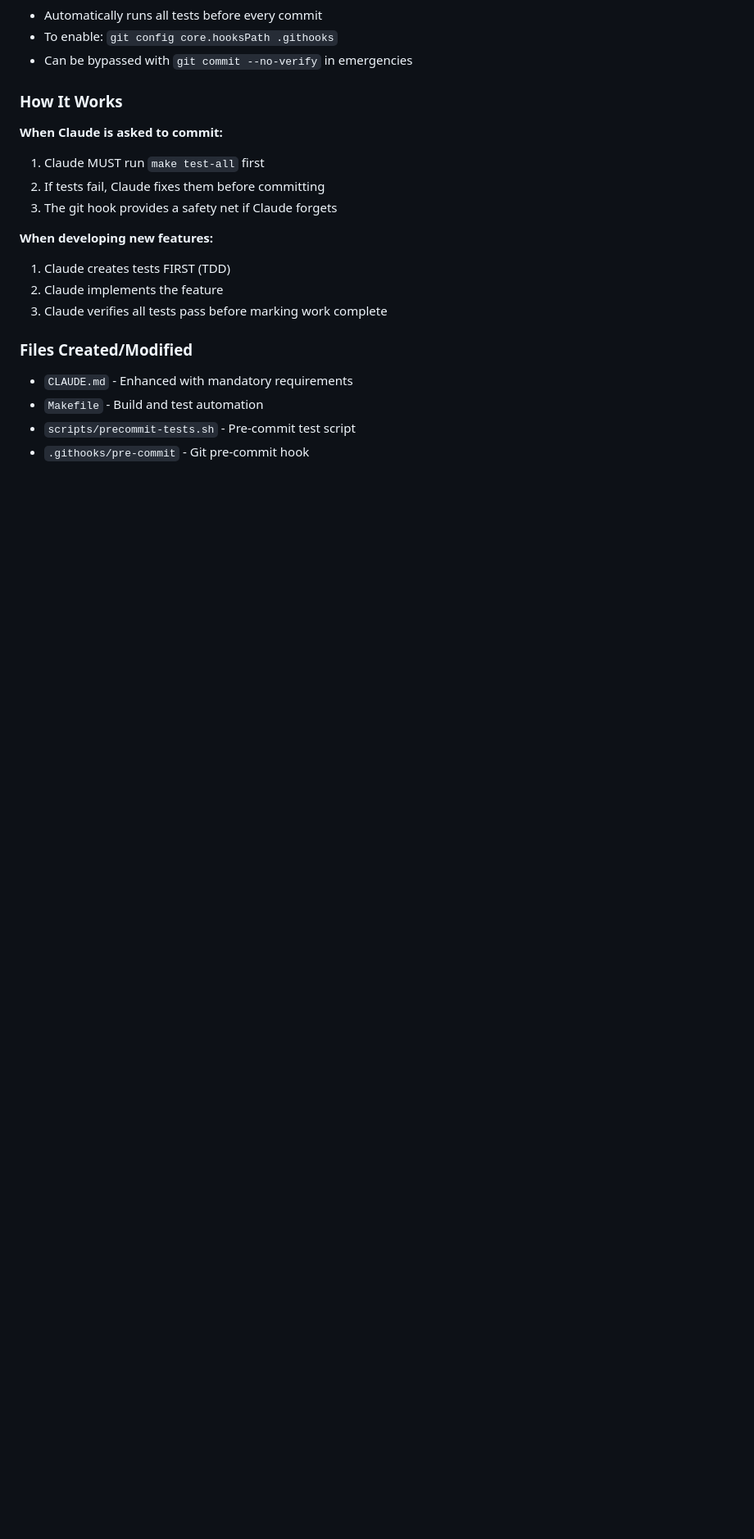
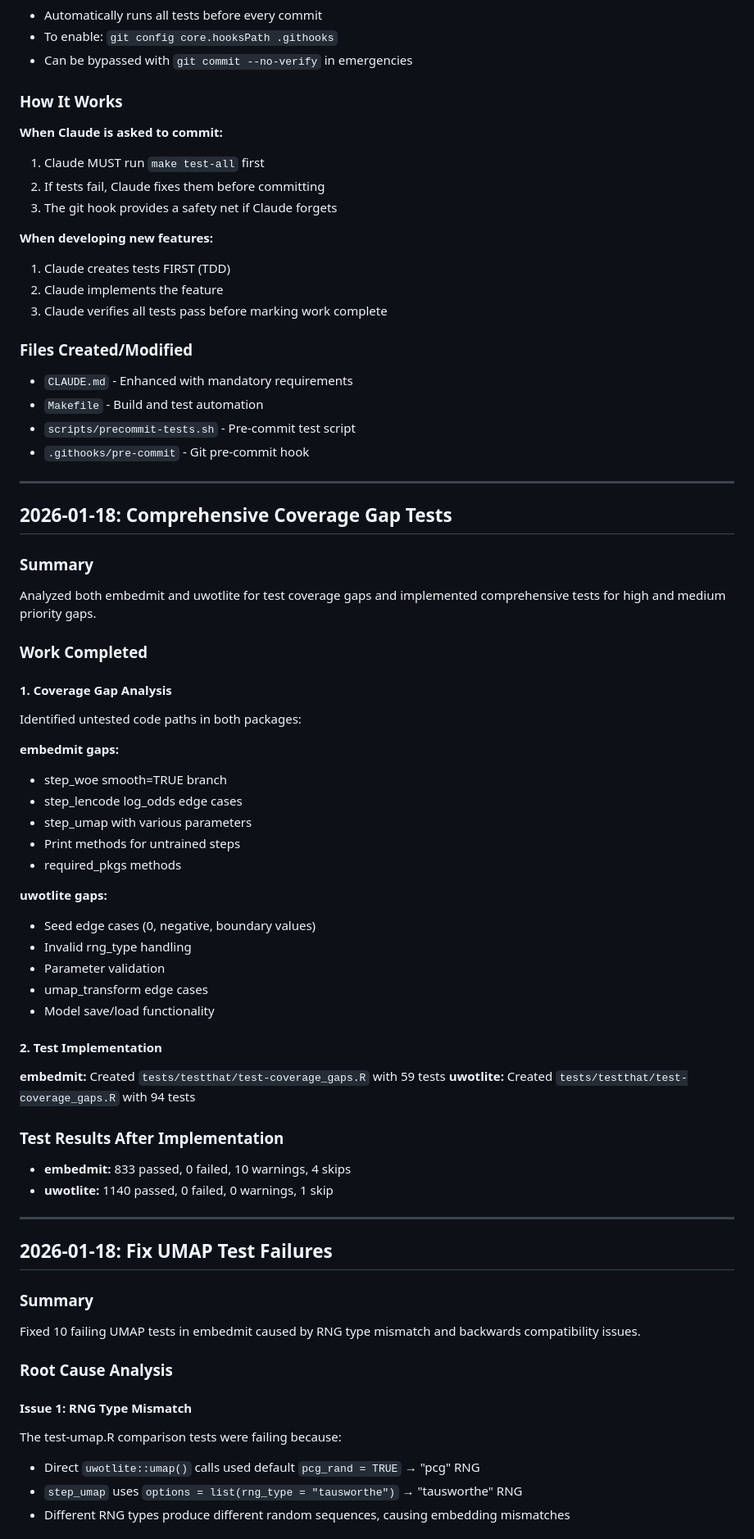
Before and after one commit to rmsharp/embedmit, a Markdown page: .claude/INTERACTIONS_LOG.md, the part around one of its changes. Shown at 82% size. Rendered like a GitHub page; blank space fills up the shorter version.

```diff
--- a/.claude/INTERACTIONS_LOG.md
+++ b/.claude/INTERACTIONS_LOG.md
@@ -138,3 +138,54 @@ make install         # Install package locally
 - `Makefile` - Build and test automation
 - `scripts/precommit-tests.sh` - Pre-commit test script
 - `.githooks/pre-commit` - Git pre-commit hook
+
+---
+
+## 2026-01-18: Comprehensive Coverage Gap Tests
+
+### Summary
+Analyzed both embedmit and uwotlite for test coverage gaps and implemented comprehensive tests for high and medium priority gaps.
+
+### Work Completed
+
+#### 1. Coverage Gap Analysis
+Identified untested code paths in both packages:
+
+**embedmit gaps:**
+- step_woe smooth=TRUE branch
+- step_lencode log_odds edge cases
+- step_umap with various parameters
+- Print methods for untrained steps
+- required_pkgs methods
+
+**uwotlite gaps:**
+- Seed edge cases (0, negative, boundary values)
+- Invalid rng_type handling
+- Parameter validation
+- umap_transform edge cases
+- Model save/load functionality
+
+#### 2. Test Implementation
+
+**embedmit:** Created `tests/testthat/test-coverage_gaps.R` with 59 tests
+**uwotlite:** Created `tests/testthat/test-coverage_gaps.R` with 94 tests
+
+### Test Results After Implementation
+- **embedmit:** 833 passed, 0 failed, 10 warnings, 4 skips
+- **uwotlite:** 1140 passed, 0 failed, 0 warnings, 1 skip
+
+---
+
+## 2026-01-18: Fix UMAP Test Failures
+
+### Summary
+Fixed 10 failing UMAP tests in embedmit caused by RNG type mismatch and backwards compatibility issues.
+
+### Root Cause Analysis
+
+#### Issue 1: RNG Type Mismatch
+The test-umap.R comparison tests were failing because:
+- Direct `uwotlite::umap()` calls used default `pcg_rand = TRUE` → "pcg" RNG
+- `step_umap` uses `options = list(rng_type = "tausworthe")` → "tausworthe" RNG
+- Different RNG types produce different random sequences, causing embedding mismatches
+
```
Also changed, not shown: other parts of .claude/INTERACTIONS_LOG.md (+55 -0 lines).
